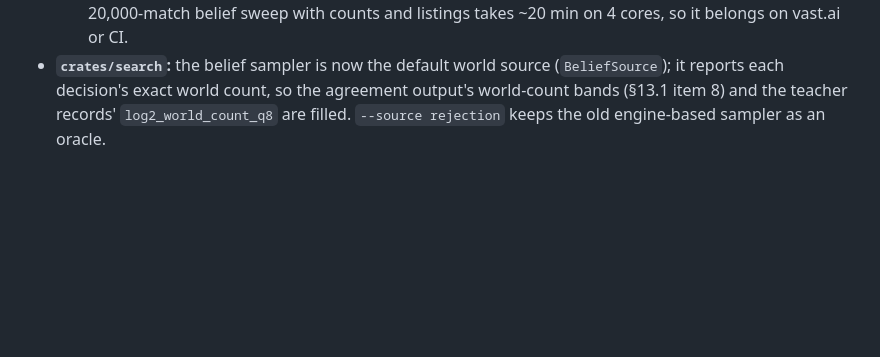
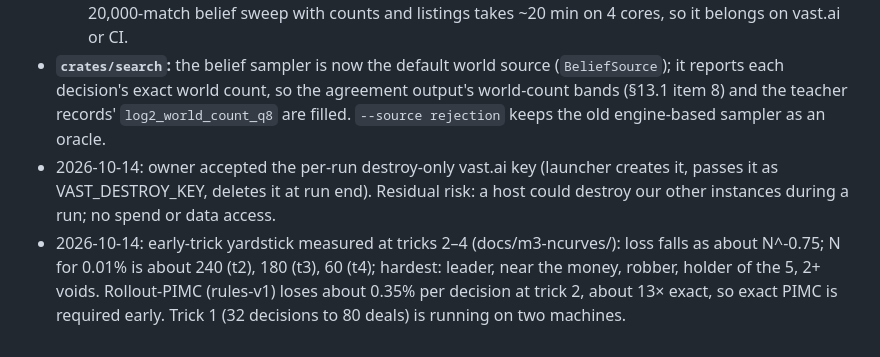
Before and after one commit to Guillaumeds/41Bots, a Markdown page: docs/STATUS.md, the part around the change. GitHub-like rendering; blank space fills up the shorter version.

Commit message:
STATUS: destroy-only run key accepted; early-trick yardstick findings
Co-Authored-By: Claude Opus 5.5 <noreply@anthropic.com>
Claude-Session: https://claude.ai/code/session_014kyEEPqu1eRtJeK2z8WUQN

```diff
--- a/docs/STATUS.md
+++ b/docs/STATUS.md
@@ -110,3 +110,5 @@ M1 adds the table manager, the arena (14-way duplicate block, generalised SPRT,
   - Cost (`belief-bench`, 2,000 positions per trick, 4-vCPU Xeon): tracker + count + 100 samples take a median 0.1–0.5 ms and at most ~10 ms per decision at every trick; trick-1 counting is no bottleneck.
   - Full-size sweeps are `#[ignore]` tests (`cargo test --release -p belief -p search -- --ignored`); the 20,000-match belief sweep with counts and listings takes ~20 min on 4 cores, so it belongs on vast.ai or CI.
 - **`crates/search`:** the belief sampler is now the default world source (`BeliefSource`); it reports each decision's exact world count, so the agreement output's world-count bands (§13.1 item 8) and the teacher records' `log2_world_count_q8` are filled. `--source rejection` keeps the old engine-based sampler as an oracle.
+- 2026-10-14: owner accepted the per-run destroy-only vast.ai key (launcher creates it, passes it as VAST_DESTROY_KEY, deletes it at run end). Residual risk: a host could destroy our other instances during a run; no spend or data access.
+- 2026-10-14: early-trick yardstick measured at tricks 2–4 (docs/m3-ncurves/): loss falls as about N^-0.75; N for 0.01% is about 240 (t2), 180 (t3), 60 (t4); hardest: leader, near the money, robber, holder of the 5, 2+ voids. Rollout-PIMC (rules-v1) loses about 0.35% per decision at trick 2, about 13× exact, so exact PIMC is required early. Trick 1 (32 decisions to 80 deals) is running on two machines.
```
